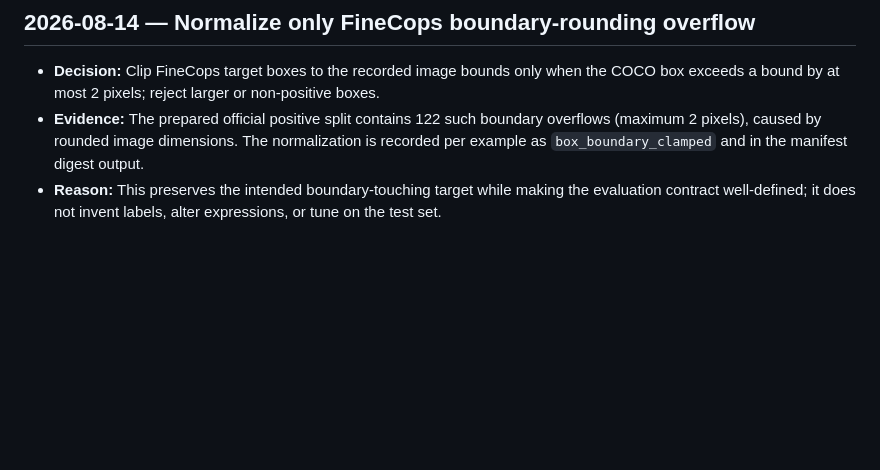
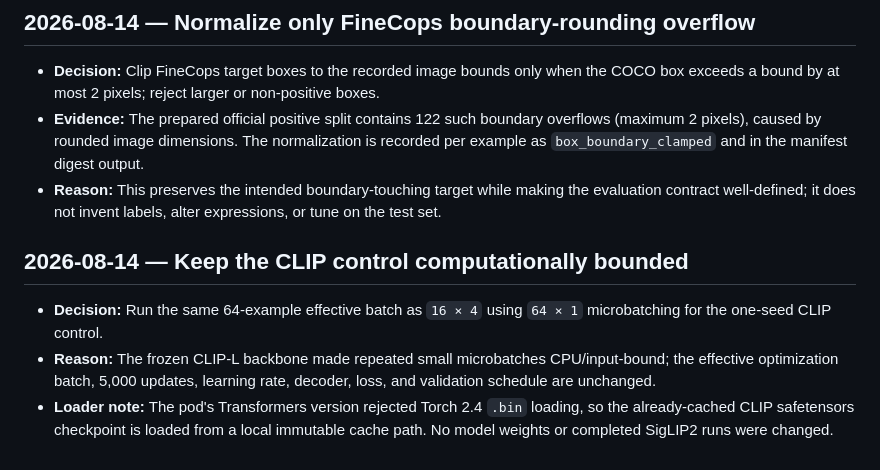
Before and after one commit to TarunTomar122/attention-is-all-you-need-for-vlms, a Markdown page: docs/decision-log.md, the part around the change. Drawn GitHub-style; blank space fills up the shorter version.

Commit message:
Log bounded CLIP control restart

```diff
--- a/docs/decision-log.md
+++ b/docs/decision-log.md
@@ -141,3 +141,9 @@ Append dated decisions here; include the evidence and what would change the deci
 - **Decision:** Clip FineCops target boxes to the recorded image bounds only when the COCO box exceeds a bound by at most 2 pixels; reject larger or non-positive boxes.
 - **Evidence:** The prepared official positive split contains 122 such boundary overflows (maximum 2 pixels), caused by rounded image dimensions. The normalization is recorded per example as `box_boundary_clamped` and in the manifest digest output.
 - **Reason:** This preserves the intended boundary-touching target while making the evaluation contract well-defined; it does not invent labels, alter expressions, or tune on the test set.
+
+## 2026-08-14 — Keep the CLIP control computationally bounded
+
+- **Decision:** Run the same 64-example effective batch as `16 × 4` using `64 × 1` microbatching for the one-seed CLIP control.
+- **Reason:** The frozen CLIP-L backbone made repeated small microbatches CPU/input-bound; the effective optimization batch, 5,000 updates, learning rate, decoder, loss, and validation schedule are unchanged.
+- **Loader note:** The pod's Transformers version rejected Torch 2.4 `.bin` loading, so the already-cached CLIP safetensors checkpoint is loaded from a local immutable cache path. No model weights or completed SigLIP2 runs were changed.
```
Also changed, not shown: docs/progress-log.md (+5 -0 lines).
